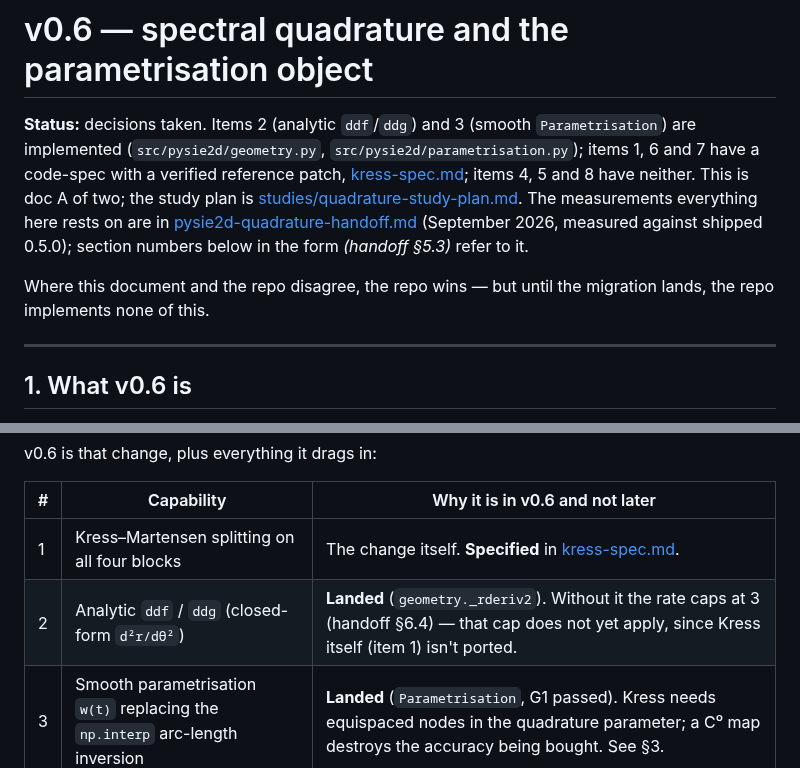
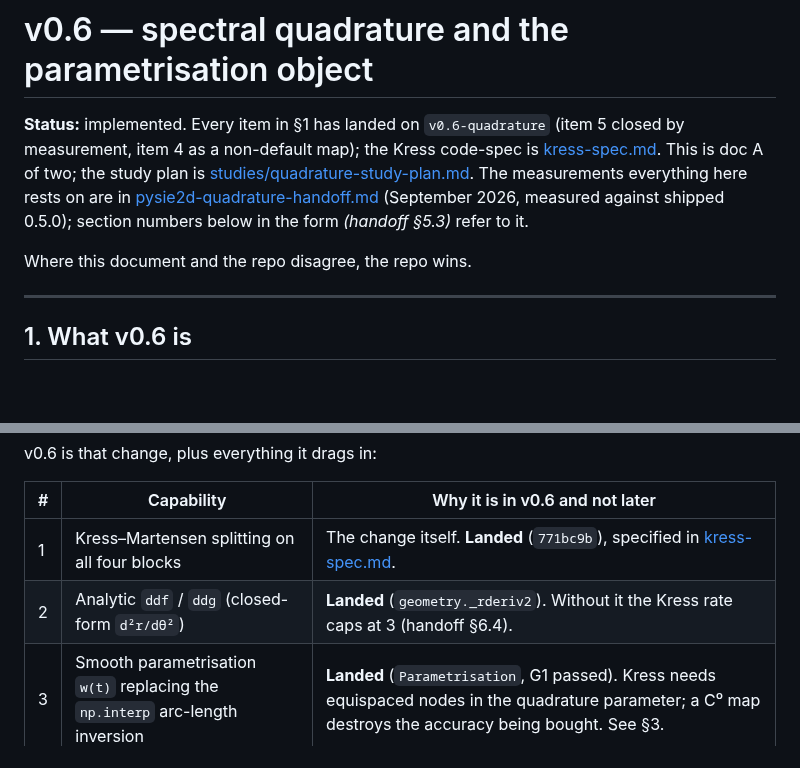
Before and after one commit to claudio-sc/pysie2d, a Markdown page: docs/design/v0.6-architecture.md, 2 parts joined by grey strips. Drawn GitHub-style; blank space fills up the shorter version.

Commit message:
docs: mark the architecture doc implemented
Co-Authored-By: Claude Opus 5 <noreply@anthropic.com>

```diff
--- a/docs/design/v0.6-architecture.md
+++ b/docs/design/v0.6-architecture.md
@@ -1,10 +1,8 @@
 # v0.6 — spectral quadrature and the parametrisation object
 
-**Status:** decisions taken. Items 2 (analytic `ddf`/`ddg`) and 3 (smooth
-`Parametrisation`) are implemented (`src/pysie2d/geometry.py`,
-`src/pysie2d/parametrisation.py`); items 1, 6 and 7 have a code-spec with a
-verified reference patch, [kress-spec.md](kress-spec.md); items 4, 5 and 8 have
-neither. This is doc A
+**Status:** implemented. Every item in §1 has landed on `v0.6-quadrature`
+(item 5 closed by measurement, item 4 as a non-default map); the Kress
+code-spec is [kress-spec.md](kress-spec.md). This is doc A
 of two; the study plan is
 [studies/quadrature-study-plan.md](studies/quadrature-study-plan.md).
 The measurements everything here rests on are in
@@ -12,8 +10,7 @@ The measurements everything here rests on are in
 measured against shipped 0.5.0); section numbers below in the form *(handoff
 §5.3)* refer to it.
 
-Where this document and the repo disagree, the repo wins — but until the
-migration lands, the repo implements none of this.
+Where this document and the repo disagree, the repo wins.
 
 ---
 
@@ -35,8 +32,8 @@ v0.6 is that change, plus everything it drags in:
 
 | # | Capability | Why it is in v0.6 and not later |
 |---|---|---|
-| 1 | Kress–Martensen splitting on all four blocks | The change itself. **Specified** in [kress-spec.md](kress-spec.md). |
-| 2 | Analytic `ddf` / `ddg` (closed-form `d²r/dθ²`) | **Landed** (`geometry._rderiv2`). Without it the rate caps at 3 (handoff §6.4) — that cap does not yet apply, since Kress itself (item 1) isn't ported. |
+| 1 | Kress–Martensen splitting on all four blocks | The change itself. **Landed** (`771bc9b`), specified in [kress-spec.md](kress-spec.md). |
+| 2 | Analytic `ddf` / `ddg` (closed-form `d²r/dθ²`) | **Landed** (`geometry._rderiv2`). Without it the Kress rate caps at 3 (handoff §6.4). |
 | 3 | Smooth parametrisation `w(t)` replacing the `np.interp` arc-length inversion | **Landed** (`Parametrisation`, G1 passed). Kress needs equispaced nodes in the quadrature parameter; a C⁰ map destroys the accuracy being bought. See §3. |
 | 4 | Curvature-adaptive node density | **Ships as a non-default map** (decided after G3). Measured twice as a net *loss* on smooth shapes (§4.1); pays only on near-corner shapes, where flat points stop it building. Limits stated in the `Parametrisation.gielis` docstring and conventions §13. |
 | 5 | Far-field angular quadrature | **Closed by G5, no code change.** The ~1e-4 `Q_sca` floor (handoff §3) was the closing-angle double count `dc9da93` fixed; the periodic trapezoid is spectral and `Q_sca` matches Mie at round-off from `n_angles = 17` (study plan, G5). |
```
